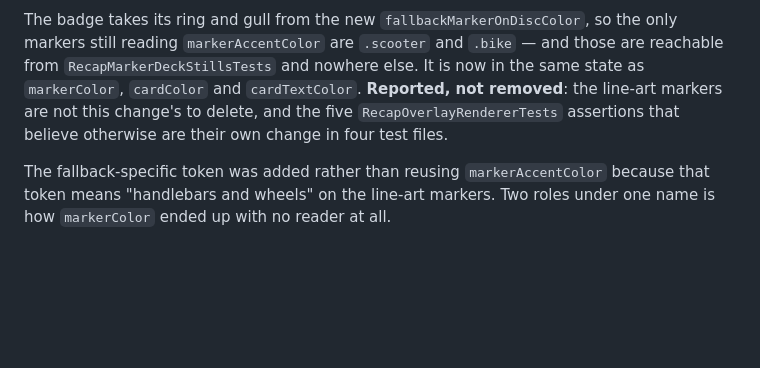
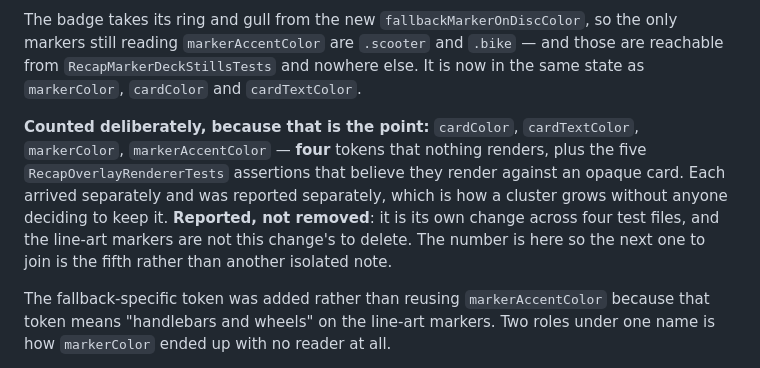
Before and after one commit to wen-chiu/kamome, a Markdown page: HANDOFF.md, the part around one of its changes. GitHub-like rendering; blank space fills up the shorter version.

```diff
--- a/HANDOFF.md
+++ b/HANDOFF.md
@@ -219,10 +262,16 @@ Stills and a README: `~/Kamome-films/2026-08-29-fallback-badge/`.
 The badge takes its ring and gull from the new `fallbackMarkerOnDiscColor`, so the
 only markers still reading `markerAccentColor` are `.scooter` and `.bike` — and
 those are reachable from `RecapMarkerDeckStillsTests` and nowhere else. It is now
-in the same state as `markerColor`, `cardColor` and `cardTextColor`. **Reported,
-not removed**: the line-art markers are not this change's to delete, and the
-five `RecapOverlayRendererTests` assertions that believe otherwise are their own
-change in four test files.
+in the same state as `markerColor`, `cardColor` and `cardTextColor`.
+
+**Counted deliberately, because that is the point:** `cardColor`,
+`cardTextColor`, `markerColor`, `markerAccentColor` — **four** tokens that
+nothing renders, plus the five `RecapOverlayRendererTests` assertions that
+believe they render against an opaque card. Each arrived separately and was
+reported separately, which is how a cluster grows without anyone deciding to keep
+it. **Reported, not removed**: it is its own change across four test files, and
+the line-art markers are not this change's to delete. The number is here so the
+next one to join is the fifth rather than another isolated note.
 
 The fallback-specific token was added rather than reusing `markerAccentColor`
 because that token means "handlebars and wheels" on the line-art markers. Two
```
Also changed, not shown: other parts of HANDOFF.md (+63 -20 lines).
